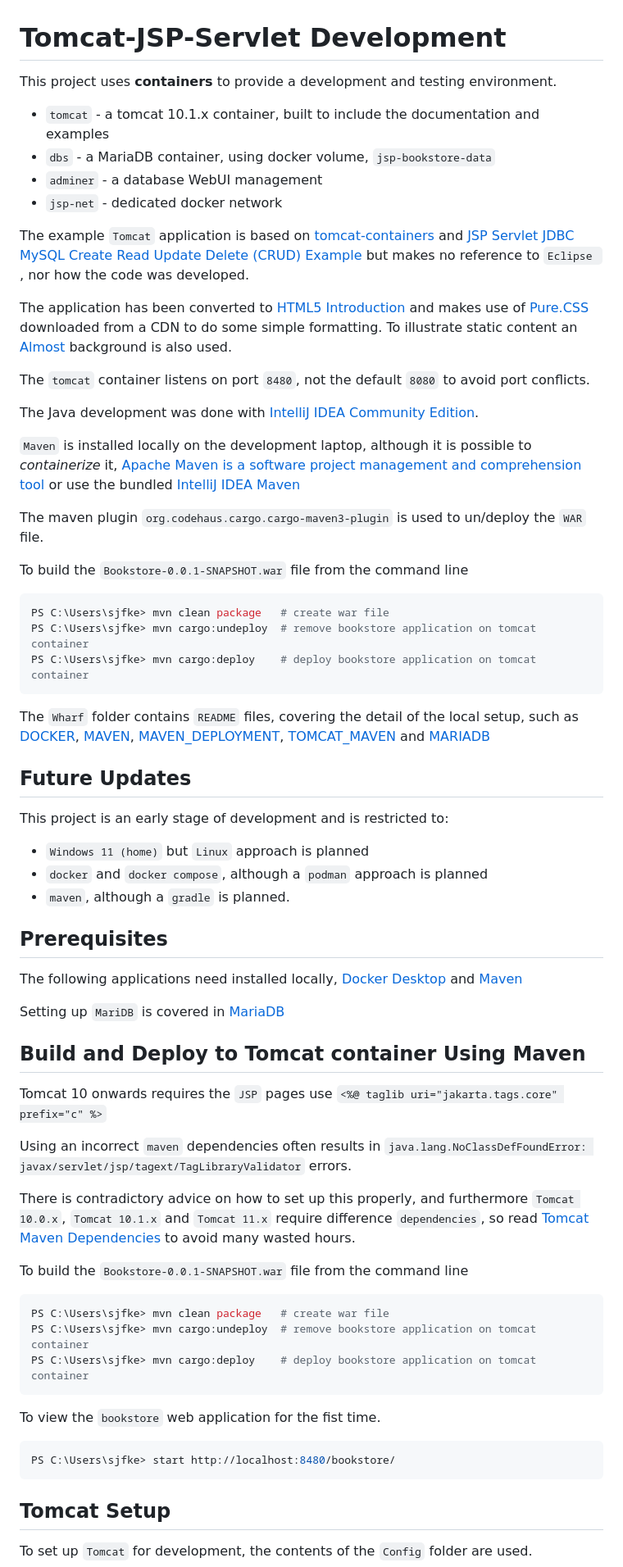
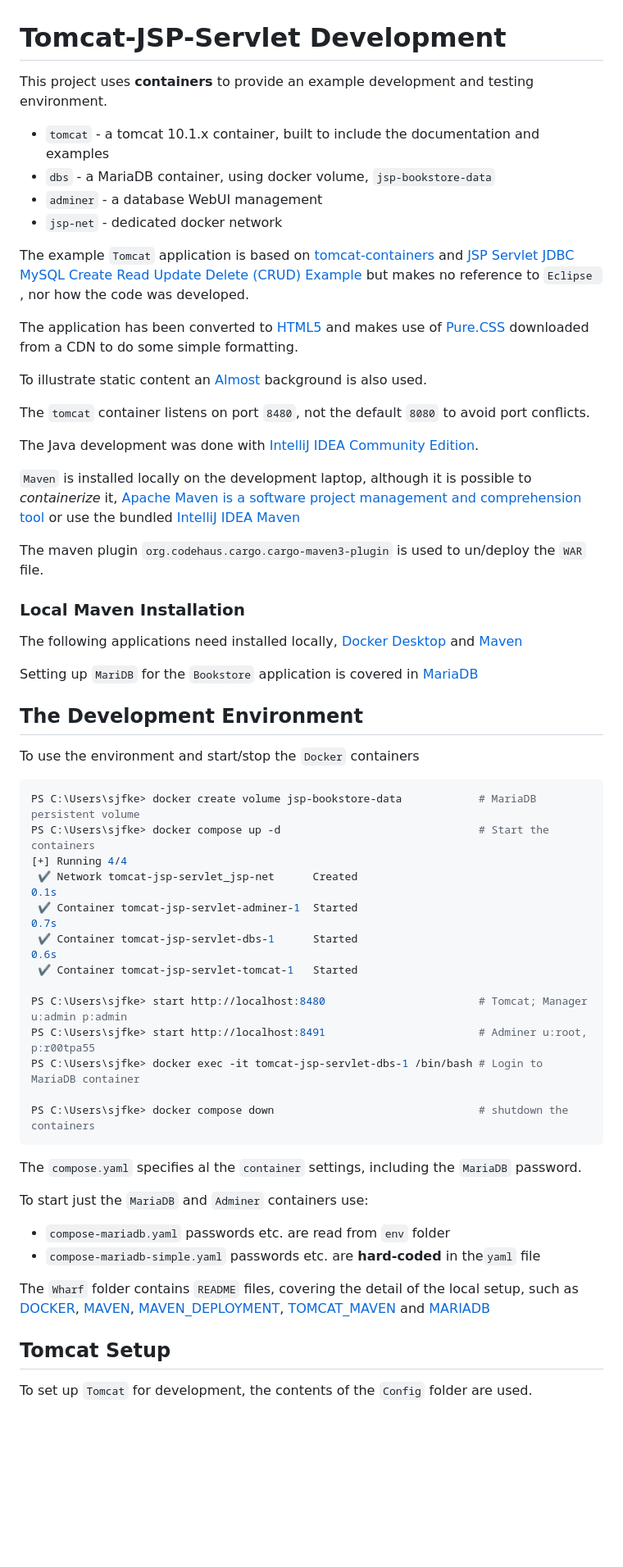
Before and after one commit to sjfke/Tomcat-JSP-Servlet, a Markdown page: README.md, the part around the change printed below. Shown: that part at 82% size. GitHub-like rendering; blank space fills up the shorter version.

Commit message:
refactor README

````diff
--- a/README.md
+++ b/README.md
@@ -1,18 +1,20 @@
 # Tomcat-JSP-Servlet Development
 
-This project uses **containers** to provide a development and testing environment.
+This project uses **containers** to provide an example development and testing environment.
 
 * ``tomcat`` - a tomcat 10.1.x container, built to include the documentation and examples
 * ``dbs`` - a MariaDB container, using docker volume, ``jsp-bookstore-data``
 * ``adminer`` - a database WebUI management
 * ``jsp-net`` - dedicated docker network
 
-The example ``Tomcat`` application is based on [tomcat-containers](https://github.com/sjfke/tomcat-containers/blob/main/README.md) and
+The example ``Tomcat`` application is based
+on [tomcat-containers](https://github.com/sjfke/tomcat-containers/blob/main/README.md) and
 [JSP Servlet JDBC MySQL Create Read Update Delete (CRUD) Example](https://www.codejava.net/coding/jsp-servlet-jdbc-mysql-create-read-update-delete-crud-example)
 but makes no reference to ``Eclipse ``, nor how the code was developed.
 
-The application has been converted to [HTML5 Introduction ](https://www.w3docs.com/learn-html/html5-introduction.html)
+The application has been converted to [HTML5](https://www.w3docs.com/learn-html/html5-introduction.html)
 and makes use of [Pure.CSS](https://pure-css.github.io/) downloaded from a CDN to do some simple formatting.
+
 To illustrate static content an [Almost](https://cssgradient.io/gradient-backgrounds/) background is also used.
 
 The ``tomcat`` container listens on port ``8480``, not the default ``8080`` to avoid port conflicts.
@@ -25,54 +27,44 @@ the bundled [IntelliJ IDEA Maven](https://www.jetbrains.com/help/idea/maven-supp
 
 The maven plugin ``org.codehaus.cargo.cargo-maven3-plugin`` is used to un/deploy the ``WAR`` file.
 
-To build the `Bookstore-0.0.1-SNAPSHOT.war` file from the command line
+### Local Maven Installation
+
+The following applications need installed locally, [Docker Desktop](./Wharf/DOCKER.md) and [Maven](Wharf/MAVEN.md)
+
+Setting up ``MariDB`` for the ``Bookstore`` application is covered in [MariaDB](./Wharf/MARIADB.md)
+
+## The Development Environment
+
+To use the environment and start/stop the ``Docker`` containers
 
 ```powershell
-PS C:\Users\sjfke> mvn clean package   # create war file
-PS C:\Users\sjfke> mvn cargo:undeploy  # remove bookstore application on tomcat container
-PS C:\Users\sjfke> mvn cargo:deploy    # deploy bookstore application on tomcat container
+PS C:\Users\sjfke> docker create volume jsp-bookstore-data            # MariaDB persistent volume
+PS C:\Users\sjfke> docker compose up -d                               # Start the containers
+[+] Running 4/4
+ ✔ Network tomcat-jsp-servlet_jsp-net      Created                                                                                                                                                                                               0.1s
+ ✔ Container tomcat-jsp-servlet-adminer-1  Started                                                                                                                                                                                               0.7s
+ ✔ Container tomcat-jsp-servlet-dbs-1      Started                                                                                                                                                                                               0.6s
+ ✔ Container tomcat-jsp-servlet-tomcat-1   Started
+
+PS C:\Users\sjfke> start http://localhost:8480                        # Tomcat; Manager u:admin p:admin
+PS C:\Users\sjfke> start http://localhost:8491                        # Adminer u:root, p:r00tpa55
+PS C:\Users\sjfke> docker exec -it tomcat-jsp-servlet-dbs-1 /bin/bash # Login to MariaDB container
+
+PS C:\Users\sjfke> docker compose down                                # shutdown the containers
 ```
 
-The ``Wharf`` folder contains ``README`` files, covering the detail of the local setup, such as [DOCKER](./Wharf/DOCKER.md),
+The ``compose.yaml`` specifies al the ``container`` settings, including the ``MariaDB`` password.
+
+To start just the ``MariaDB`` and ``Adminer`` containers use:
+
+* ``compose-mariadb.yaml`` passwords etc. are read from ``env`` folder
+* ``compose-mariadb-simple.yaml`` passwords etc. are **hard-coded** in the``yaml`` file
+
+The ``Wharf`` folder contains ``README`` files, covering the detail of the local setup, such
+as [DOCKER](./Wharf/DOCKER.md),
 [MAVEN](./Wharf/MAVEN.md), [MAVEN_DEPLOYMENT](./Wharf/MAVEN_DEPLOYMENT.md), [TOMCAT_MAVEN](./Wharf/TOMCAT_MAVEN.md)
 and [MARIADB](./Wharf/MARIADB.md)
 
-## Future Updates
-
-This project is an early stage of development and is restricted to:
-
-* ``Windows 11 (home)`` but ``Linux`` approach is planned
-* ``docker`` and ``docker compose``, although a ``podman`` approach is planned
-* ``maven``, although a ``gradle`` is planned.
-
-## Prerequisites
-
-The following applications need installed locally, [Docker Desktop](./Wharf/DOCKER.md) and [Maven](Wharf/MAVEN.md)
-
-Setting up ``MariDB`` is covered in [MariaDB](./Wharf/MARIADB.md)
-
-## Build and Deploy to Tomcat container Using Maven
-
-Tomcat 10 onwards requires the ``JSP`` pages use ``<%@ taglib uri="jakarta.tags.core" prefix="c" %>``
-
-Using an incorrect ``maven``  dependencies often results in ``java.lang.NoClassDefFoundError: javax/servlet/jsp/tagext/TagLibraryValidator`` errors.
-
-There is contradictory advice on how to set up this properly, and furthermore ``Tomcat 10.0.x``, ``Tomcat 10.1.x`` and ``Tomcat 11.x`` require
-difference ``dependencies``, so read [Tomcat Maven Dependencies](./Wharf/TOMCAT_MAVEN.md) to avoid many wasted hours.
-
-To build the `Bookstore-0.0.1-SNAPSHOT.war` file from the command line
-
-```powershell
-PS C:\Users\sjfke> mvn clean package   # create war file
-PS C:\Users\sjfke> mvn cargo:undeploy  # remove bookstore application on tomcat container
-PS C:\Users\sjfke> mvn cargo:deploy    # deploy bookstore application on tomcat container
-```
-
-To view the ``bookstore`` web application for the fist time.
-
-```powershell
-PS C:\Users\sjfke> start http://localhost:8480/bookstore/
-```
 ## Tomcat Setup
 
 To set up ``Tomcat`` for development, the contents of the ``Config`` folder are used.
````
Also changed, not shown: other parts of README.md (+38 -2 lines).
